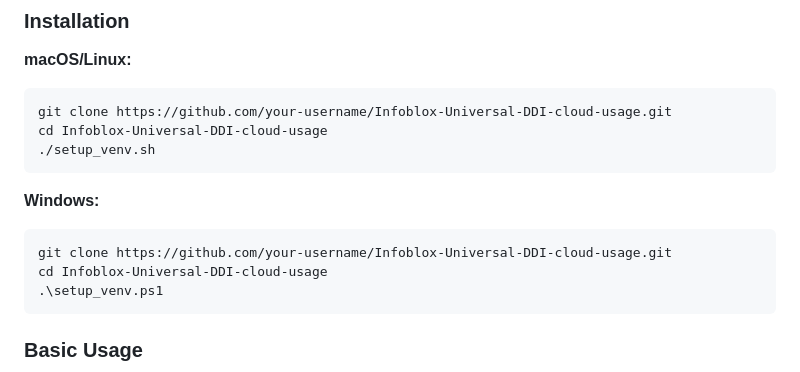
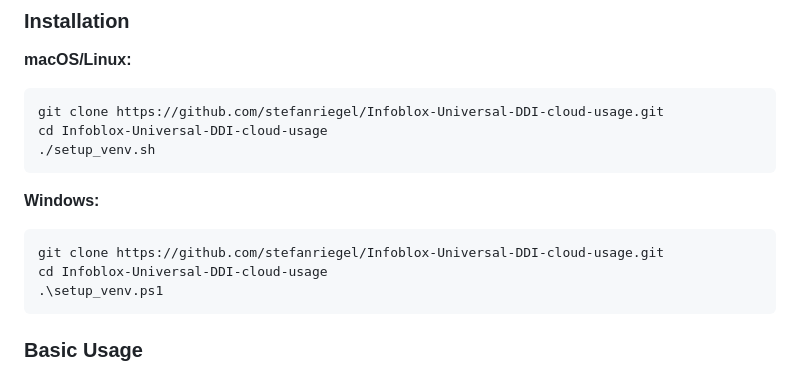
Before and after one commit to stefanriegel/Infoblox-Universal-DDI-cloud-usage, a Markdown page: README.md, the part around one of its changes. Rendered like a GitHub page.

Commit message:
Fix repository URLs in README
- Replace 'your-username' with 'stefanriegel' in git clone commands
- Update status badge URL to point to correct repository
- Fix both macOS/Linux and Windows clone instructions

````diff
--- a/README.md
+++ b/README.md
@@ -38,14 +38,14 @@ A Python tool that discovers and counts DDI Objects and Active IPs across AWS, A
 
 **macOS/Linux:**
 ```bash
-git clone https://github.com/your-username/Infoblox-Universal-DDI-cloud-usage.git
+git clone https://github.com/stefanriegel/Infoblox-Universal-DDI-cloud-usage.git
 cd Infoblox-Universal-DDI-cloud-usage
 ./setup_venv.sh
 ```
 
 **Windows:**
 ```powershell
-git clone https://github.com/your-username/Infoblox-Universal-DDI-cloud-usage.git
+git clone https://github.com/stefanriegel/Infoblox-Universal-DDI-cloud-usage.git
 cd Infoblox-Universal-DDI-cloud-usage
 .\setup_venv.ps1
 ```
````
Also changed, not shown: other parts of README.md (+1 -1 lines).
